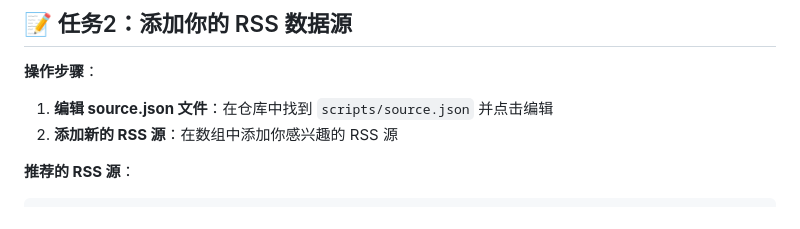
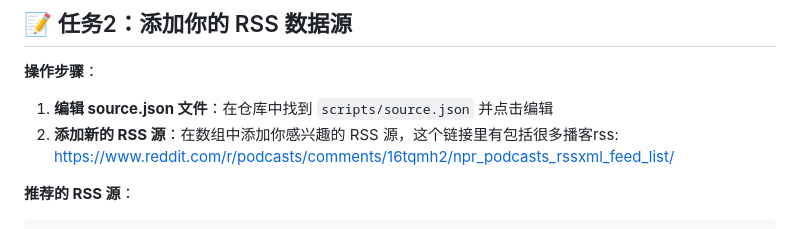
Before and after one commit to zhaomiao413-glitch/curated-gems, a Markdown page: v4/task.md, the part around the change. Rendered like a GitHub page.

````diff
--- a/v4/task.md
+++ b/v4/task.md
@@ -43,7 +43,7 @@
 **操作步骤**：
 
 1. **编辑 source.json 文件**：在仓库中找到 `scripts/source.json` 并点击编辑
-2. **添加新的 RSS 源**：在数组中添加你感兴趣的 RSS 源
+2. **添加新的 RSS 源**：在数组中添加你感兴趣的 RSS 源，这个链接里有包括很多播客rss: https://www.reddit.com/r/podcasts/comments/16tqmh2/npr_podcasts_rssxml_feed_list/
 
 **推荐的 RSS 源**：
 ```json
````
